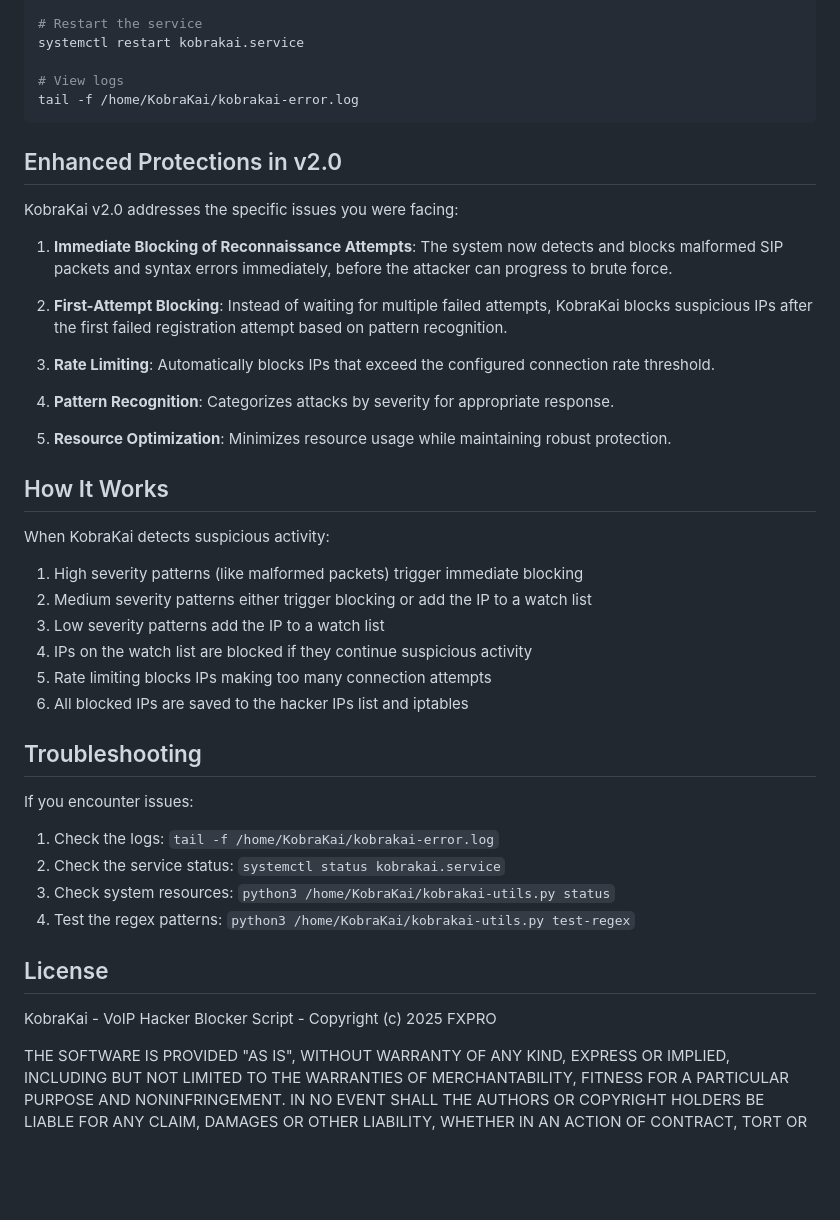
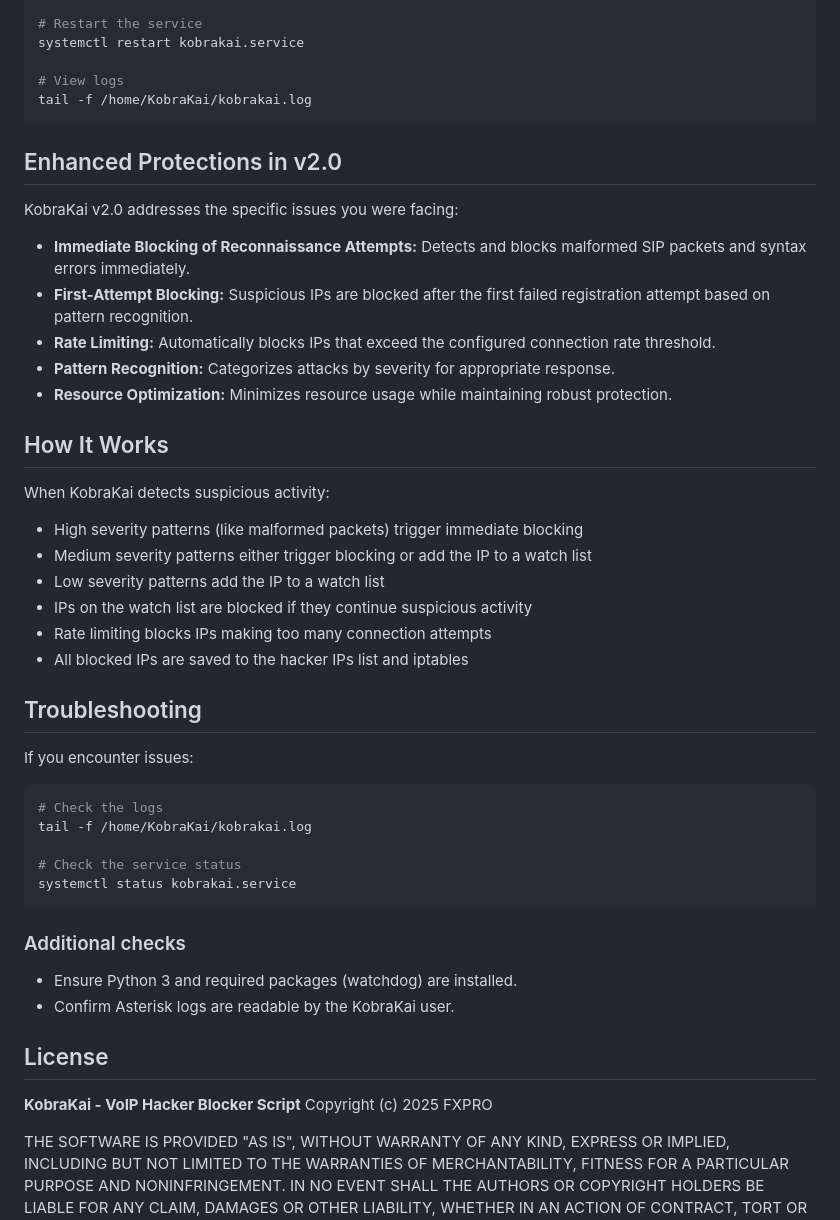
Before and after one commit to fxpro32/kobrakai, a Markdown page: README.md, the part around one of its changes. GitHub-like rendering; blank space fills up the shorter version.

````diff
--- a/README.md
+++ b/README.md
@@ -127,46 +107,51 @@ systemctl stop kobrakai.service
 systemctl restart kobrakai.service
 
 # View logs
-tail -f /home/KobraKai/kobrakai-error.log
+tail -f /home/KobraKai/kobrakai.log
 ```
 
 ## Enhanced Protections in v2.0
 
 KobraKai v2.0 addresses the specific issues you were facing:
 
-1. **Immediate Blocking of Reconnaissance Attempts**: The system now detects and blocks malformed SIP packets and syntax errors immediately, before the attacker can progress to brute force.
-
-2. **First-Attempt Blocking**: Instead of waiting for multiple failed attempts, KobraKai blocks suspicious IPs after the first failed registration attempt based on pattern recognition.
-
-3. **Rate Limiting**: Automatically blocks IPs that exceed the configured connection rate threshold.
-
-4. **Pattern Recognition**: Categorizes attacks by severity for appropriate response.
-
-5. **Resource Optimization**: Minimizes resource usage while maintaining robust protection.
+* **Immediate Blocking of Reconnaissance Attempts:** Detects and blocks malformed SIP packets and syntax errors immediately.
+* **First-Attempt Blocking:** Suspicious IPs are blocked after the first failed registration attempt based on pattern recognition.
+* **Rate Limiting:** Automatically blocks IPs that exceed the configured connection rate threshold.
+* **Pattern Recognition:** Categorizes attacks by severity for appropriate response.
+* **Resource Optimization:** Minimizes resource usage while maintaining robust protection.
 
 ## How It Works
 
 When KobraKai detects suspicious activity:
 
-1. High severity patterns (like malformed packets) trigger immediate blocking
-2. Medium severity patterns either trigger blocking or add the IP to a watch list
-3. Low severity patterns add the IP to a watch list
-4. IPs on the watch list are blocked if they continue suspicious activity
-5. Rate limiting blocks IPs making too many connection attempts
-6. All blocked IPs are saved to the hacker IPs list and iptables
+* High severity patterns (like malformed packets) trigger immediate blocking
+* Medium severity patterns either trigger blocking or add the IP to a watch list
+* Low severity patterns add the IP to a watch list
+* IPs on the watch list are blocked if they continue suspicious activity
+* Rate limiting blocks IPs making too many connection attempts
+* All blocked IPs are saved to the hacker IPs list and iptables
 
 ## Troubleshooting
 
 If you encounter issues:
 
-1. Check the logs: `tail -f /home/KobraKai/kobrakai-error.log`
-2. Check the service status: `systemctl status kobrakai.service`
-3. Check system resources: `python3 /home/KobraKai/kobrakai-utils.py status`
-4. Test the regex patterns: `python3 /home/KobraKai/kobrakai-utils.py test-regex`
+```bash
+# Check the logs
+tail -f /home/KobraKai/kobrakai.log
+
+# Check the service status
+systemctl status kobrakai.service
+```
+
+### Additional checks
+
+* Ensure Python 3 and required packages (watchdog) are installed.
+* Confirm Asterisk logs are readable by the KobraKai user.
 
 ## License
 
-KobraKai - VoIP Hacker Blocker Script - Copyright (c) 2025 FXPRO
+**KobraKai - VoIP Hacker Blocker Script**
+Copyright (c) 2025 FXPRO
 
 THE SOFTWARE IS PROVIDED "AS IS", WITHOUT WARRANTY OF ANY KIND, EXPRESS OR IMPLIED, INCLUDING BUT NOT LIMITED TO THE WARRANTIES OF MERCHANTABILITY, FITNESS FOR A PARTICULAR PURPOSE AND NONINFRINGEMENT. IN NO EVENT SHALL THE AUTHORS OR COPYRIGHT HOLDERS BE LIABLE FOR ANY CLAIM, DAMAGES OR OTHER LIABILITY, WHETHER IN AN ACTION OF CONTRACT, TORT OR OTHERWISE, ARISING FROM, OUT OF OR IN CONNECTION WITH THE SOFTWARE OR THE USE OR OTHER DEALINGS IN THE SOFTWARE. USE AT YOUR OWN RISK.
 
````
Also changed, not shown: other parts of README.md (+28 -48 lines).
